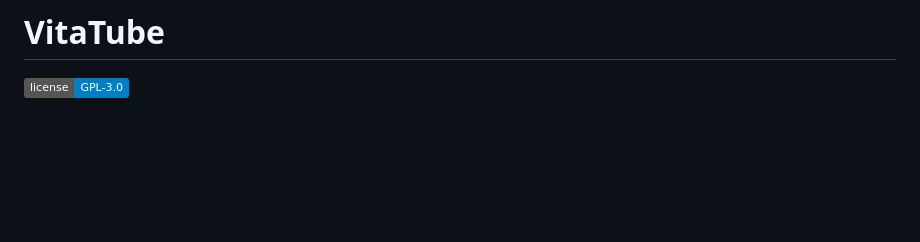
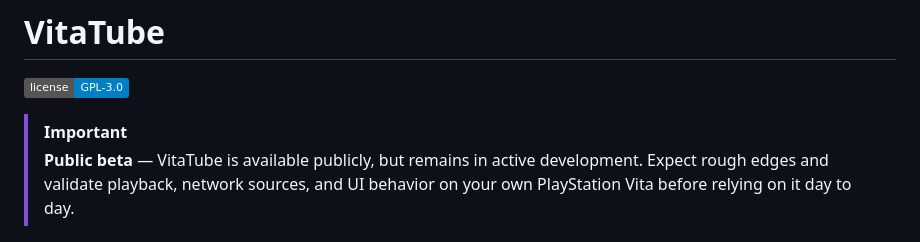
Before and after one commit to spyro-98/VitaMediaDeck, a Markdown page: README.md, the part around the change. Drawn GitHub-style; badges without logos; blank space fills up the shorter version.

Commit message:
docs: mark project as public beta

```diff
--- a/README.md
+++ b/README.md
@@ -1,6 +1,11 @@
 # VitaTube
 
 [![License: GPL-3.0](https://img.shields.io/badge/license-GPL--3.0-blue.svg)](LICENSE)
+
+> [!IMPORTANT]
+> **Public beta** — VitaTube is available publicly, but remains in active
+> development. Expect rough edges and validate playback, network sources, and
+> UI behavior on your own PlayStation Vita before relying on it day to day.
 
 <p align="center">
   <img src="sce_sys/vitatubelogoalpha.png" width="320" alt="VitaTube logo">
```
